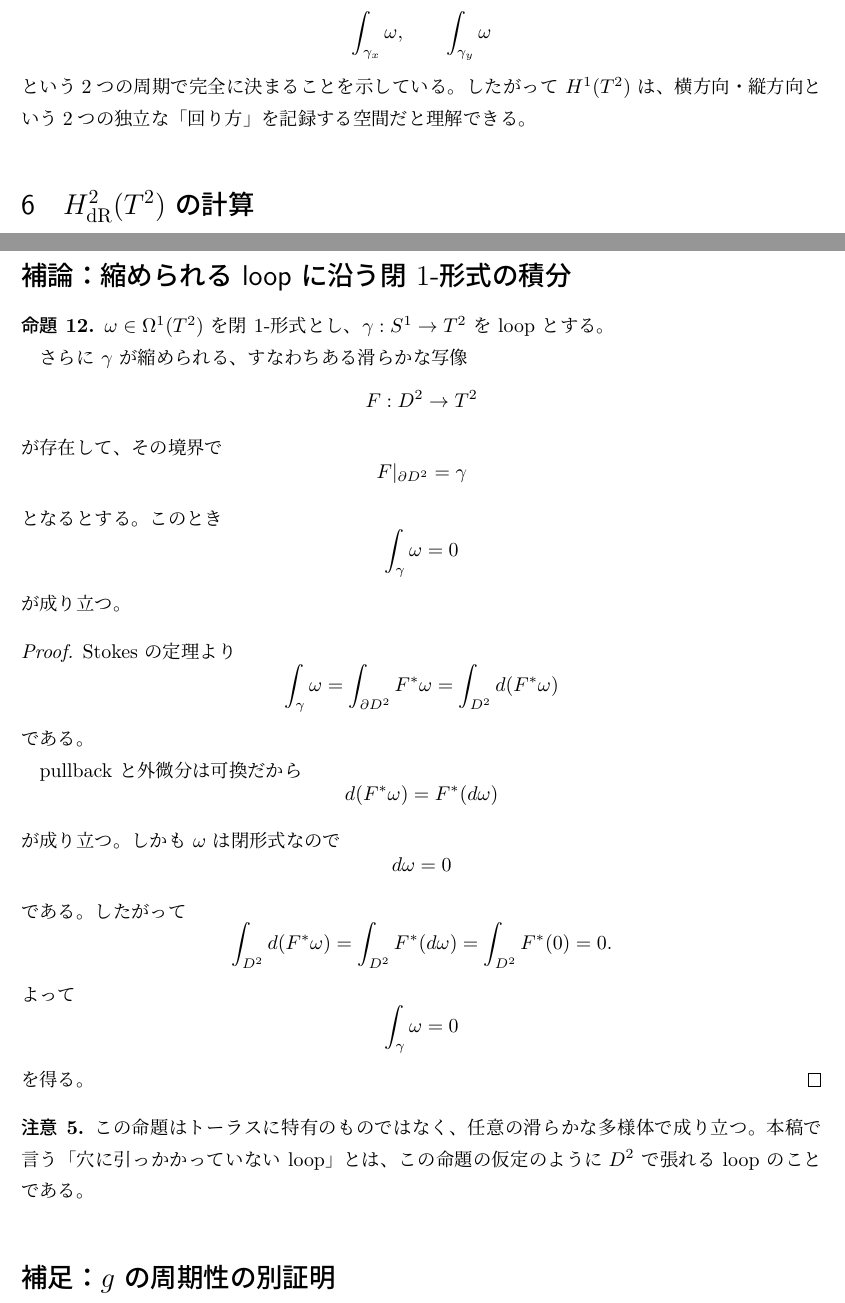
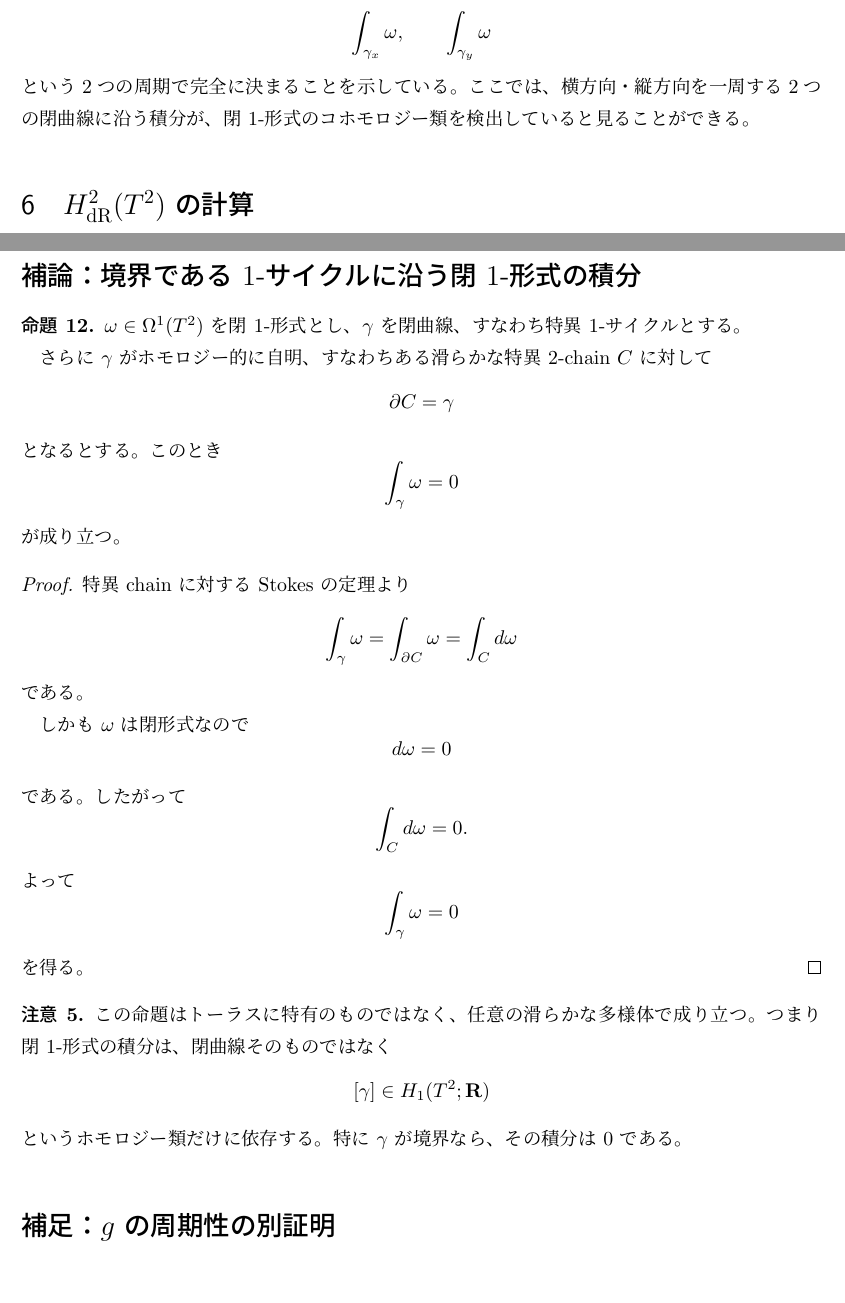
Before and after one commit to tawashichan/torus_de_rham_cohomology, a LaTeX document (main.tex): two parts of pages 8 and 12 of 15, joined at a grey line, cut so that both start at the same text, the shorter picture padded with empty space. Compiled offline with upLaTeX and dvipdfmx.

Commit message:
Refine terminology in the de Rham cohomology document for clarity and precision

```diff
--- a/main.tex
+++ b/main.tex
@@ -586,7 +586,8 @@ H^1_{\mathrm{dR}}(T^2)\cong \R^2.
 \int_{\gamma_x}\omega,\qquad \int_{\gamma_y}\omega
 \]
 という2つの周期で完全に決まることを示している。
-したがって \(H^1(T^2)\) は、横方向・縦方向という2つの独立な「回り方」を記録する空間だと理解できる。
+ここでは、横方向・縦方向を一周する2つの閉曲線に沿う積分が、
+閉 \(1\)-形式のコホモロジー類を検出していると見ることができる。
 \end{remark}
 
 \section{\(H^2_{\mathrm{dR}}(T^2)\) の計算}
@@ -808,20 +809,15 @@ H^*_{\mathrm{dR}}(T^2)\cong \Lambda_{\R}([\alpha],[\beta])
 \]
 と書ける。すなわち次数 $1$ の2つの生成元 \([\alpha],[\beta]\) を持つ外積代数である。
 
-\section*{補論：縮められる loop に沿う閉 \(1\)-形式の積分}
+\section*{補論：境界である \(1\)-サイクルに沿う閉 \(1\)-形式の積分}
 
 \begin{prop}
 \(\omega\in\Omega^1(T^2)\) を閉 \(1\)-形式とし、
-\(\gamma:S^1\to T^2\) を loop とする。
+\(\gamma\) を閉曲線、すなわち特異 \(1\)-サイクルとする。
 
-さらに \(\gamma\) が縮められる、すなわち
-ある滑らかな写像
+さらに \(\gamma\) がホモロジー的に自明、すなわちある滑らかな特異 \(2\)-chain \(C\) に対して
 \[
-F:D^2\to T^2
-\]
-が存在して、その境界で
-\[
-F|_{\partial D^2}=\gamma
+\partial C=\gamma
 \]
 となるとする。このとき
 \[
@@ -831,31 +827,23 @@ F|_{\partial D^2}=\gamma
 \end{prop}
 
 \begin{proof}
-Stokes の定理より
+特異 chain に対する Stokes の定理より
 \[
 \int_\gamma \omega
 =
-\int_{\partial D^2}F^*\omega
+\int_{\partial C}\omega
 =
-\int_{D^2} d(F^*\omega)
+\int_C d\omega
 \]
 である。
 
-pullback と外微分は可換だから
-\[
-d(F^*\omega)=F^*(d\omega)
-\]
-が成り立つ。しかも \(\omega\) は閉形式なので
+しかも \(\omega\) は閉形式なので
 \[
 d\omega=0
 \]
 である。したがって
 \[
-\int_{D^2} d(F^*\omega)
-=
-\int_{D^2} F^*(d\omega)
-=
-\int_{D^2} F^*(0)
+\int_C d\omega
 =
 0.
 \]
@@ -868,8 +856,11 @@ d\omega=0
 
 \begin{remark}
 この命題はトーラスに特有のものではなく、任意の滑らかな多様体で成り立つ。
-本稿で言う「穴に引っかかっていない loop」とは、この命題の仮定のように
-\(D^2\) で張れる loop のことである。
+つまり閉 \(1\)-形式の積分は、閉曲線そのものではなく
+\[
+[\gamma]\in H_1(T^2;\R)
+\]
+というホモロジー類だけに依存する。特に \(\gamma\) が境界なら、その積分は \(0\) である。
 \end{remark}
 
 \section*{補足：\(g\) の周期性の別証明}
```
Also changed, not shown: main.tex (10 more changed lines).
